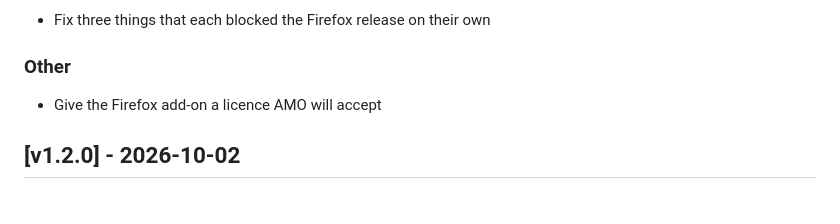
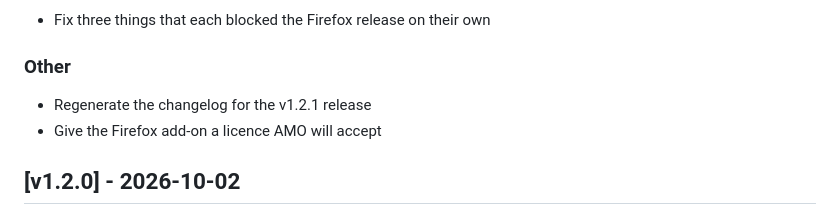
Before and after one commit to AshutoshSajan/ludo-and-snake-and-ladder, a Markdown page: CHANGELOG.md, the part around the change. Drawn GitHub-style.

Commit message:
chore: regenerate changelog for the v1.2.1 tag

```diff
--- a/CHANGELOG.md
+++ b/CHANGELOG.md
@@ -9,6 +9,7 @@ and this project is maintained with [git-cliff](https://git-cliff.org).
 ### Fixed
 - Fix three things that each blocked the Firefox release on their own
 ### Other
+- Regenerate the changelog for the v1.2.1 release
 - Give the Firefox add-on a licence AMO will accept
 ## [v1.2.0] - 2026-10-02
 ### Added
```
